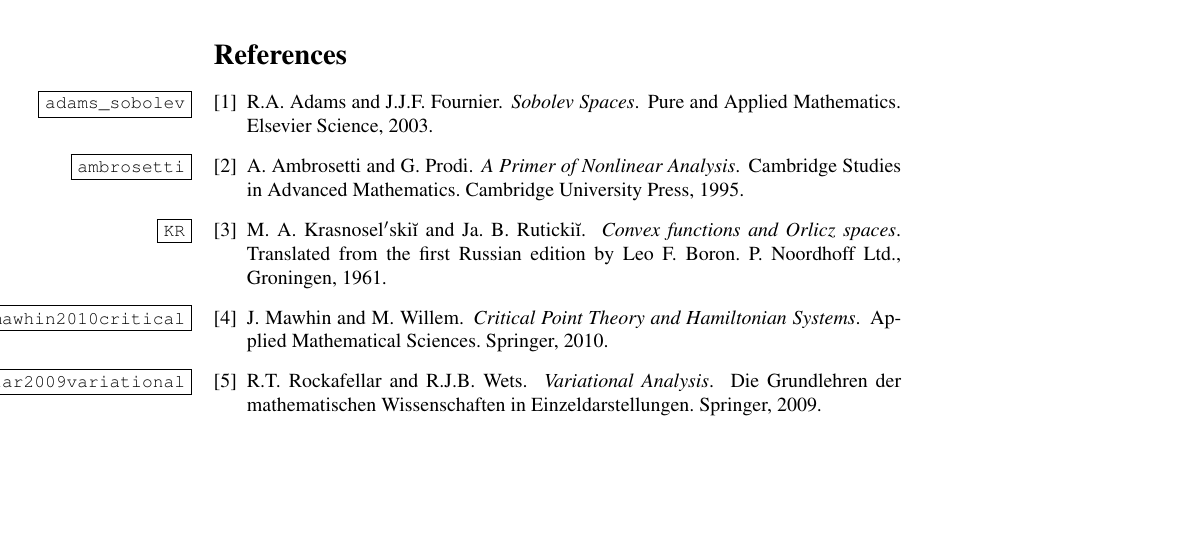
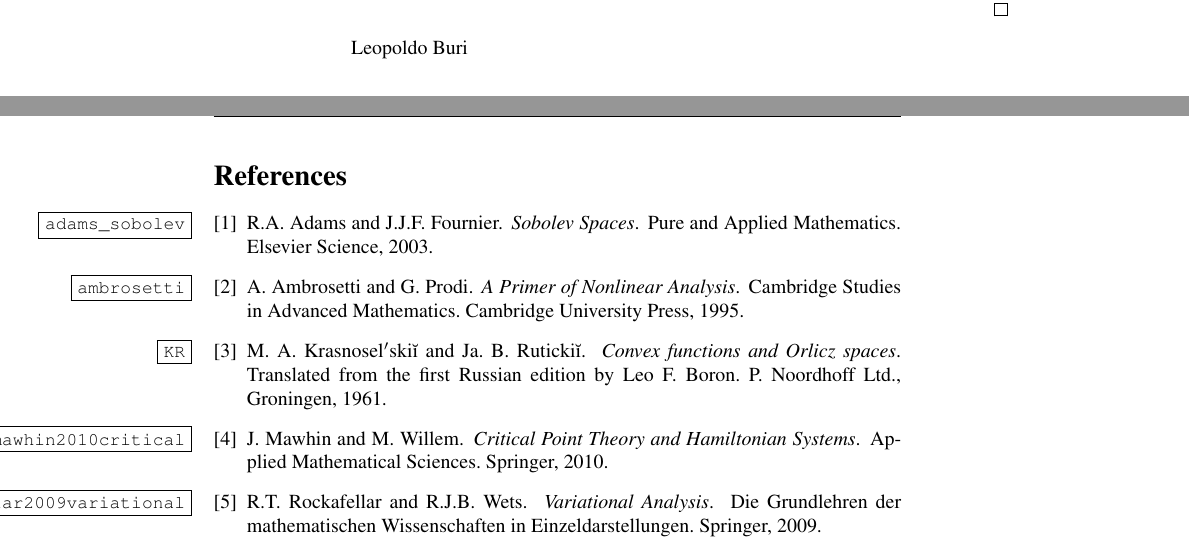
Before and after one commit to fdmazzone/ArchivosProyecto, a LaTeX paper (LagrangianoOrlicz.tex): part of page 9 of 9 before the commit and two parts of pages 8 and 9 of 9 after it, the two joined at a grey line, cut at the place of the change. Compiled offline with pdfLaTeX.

Commit message:
puse mi nombre al final del archivo

```diff
--- a/LagrangianoOrlicz.tex
+++ b/LagrangianoOrlicz.tex
@@ -458,7 +458,7 @@ strictly convexity implies inyectivity (see, for instance \cite[Theorem
 12.17]{rockafellar2009variational}).
 
 \end{proof}
-
+Leopoldo Buri
 
 \bibliographystyle{plain}
 \bibliography{biblio}
```
